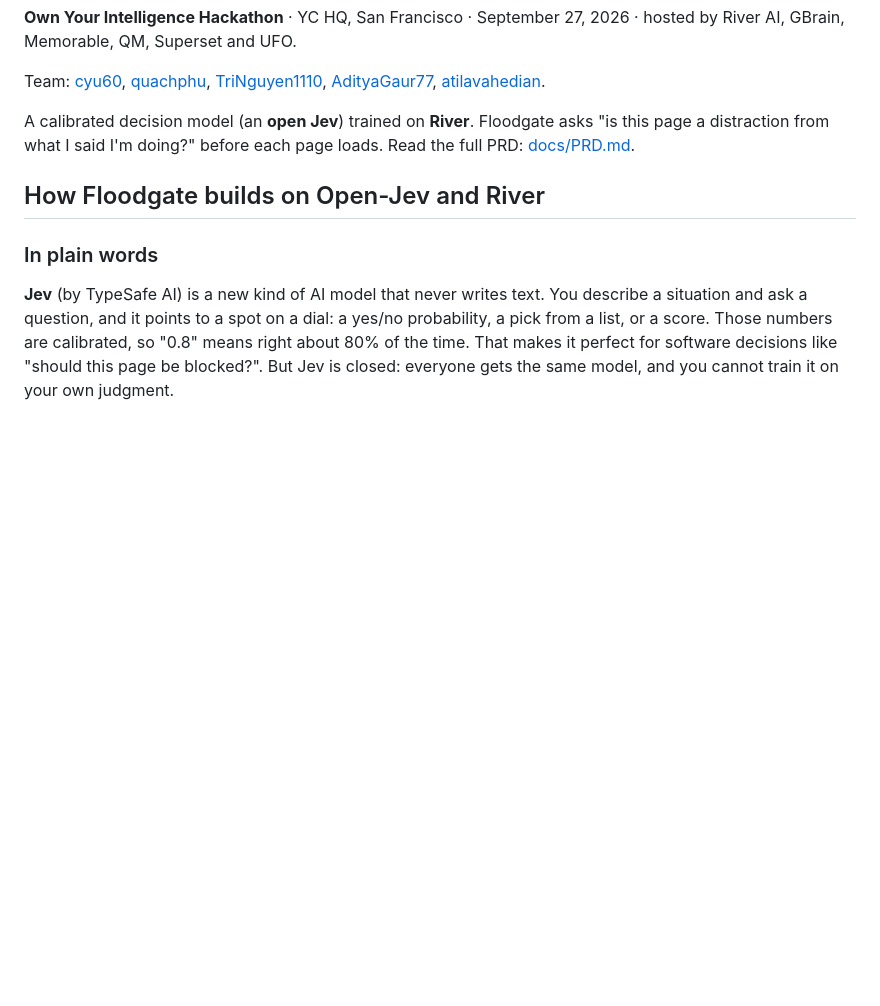
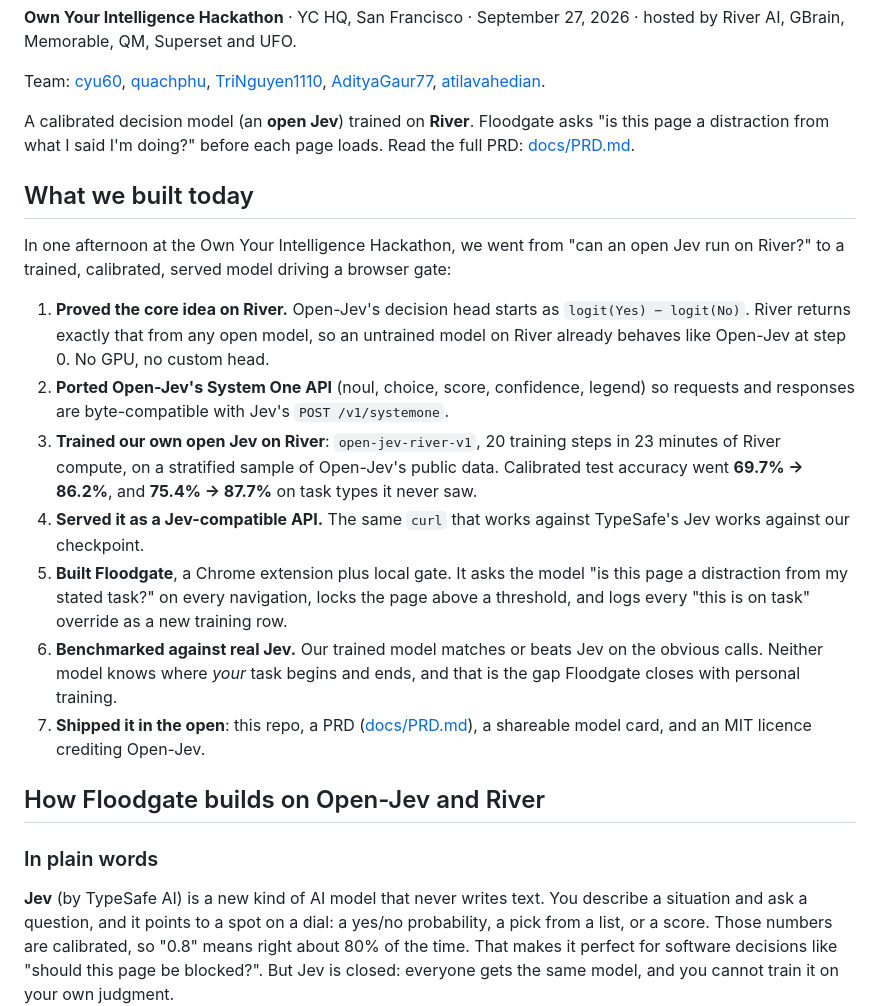
Before and after one commit to cyu60/floodgate, a Markdown page: README.md, the part around one of its changes. Rendered like a GitHub page; blank space fills up the shorter version.

```diff
--- a/README.md
+++ b/README.md
@@ -7,6 +7,18 @@
 Team: [cyu60](https://github.com/cyu60), [quachphu](https://github.com/quachphu), [TriNguyen1110](https://github.com/TriNguyen1110), [AdityaGaur77](https://github.com/AdityaGaur77), [atilavahedian](https://github.com/atilavahedian).
 
 A calibrated decision model (an **open Jev**) trained on **River**. Floodgate asks "is this page a distraction from what I said I'm doing?" before each page loads. Read the full PRD: [docs/PRD.md](docs/PRD.md).
+
+## What we built today
+
+In one afternoon at the Own Your Intelligence Hackathon, we went from "can an open Jev run on River?" to a trained, calibrated, served model driving a browser gate:
+
+1. **Proved the core idea on River.** Open-Jev's decision head starts as `logit(Yes) − logit(No)`. River returns exactly that from any open model, so an untrained model on River already behaves like Open-Jev at step 0. No GPU, no custom head.
+2. **Ported Open-Jev's System One API** (noul, choice, score, confidence, legend) so requests and responses are byte-compatible with Jev's `POST /v1/systemone`.
+3. **Trained our own open Jev on River**: `open-jev-river-v1`, 20 training steps in 23 minutes of River compute, on a stratified sample of Open-Jev's public data. Calibrated test accuracy went **69.7% → 86.2%**, and **75.4% → 87.7%** on task types it never saw.
+4. **Served it as a Jev-compatible API.** The same `curl` that works against TypeSafe's Jev works against our checkpoint.
+5. **Built Floodgate**, a Chrome extension plus local gate. It asks the model "is this page a distraction from my stated task?" on every navigation, locks the page above a threshold, and logs every "this is on task" override as a new training row.
+6. **Benchmarked against real Jev.** Our trained model matches or beats Jev on the obvious calls. Neither model knows where *your* task begins and ends, and that is the gap Floodgate closes with personal training.
+7. **Shipped it in the open**: this repo, a PRD ([docs/PRD.md](docs/PRD.md)), a shareable model card, and an MIT licence crediting Open-Jev.
 
 ## How Floodgate builds on Open-Jev and River
 
```
Also changed, not shown: other parts of README.md (+58 -14 lines).
